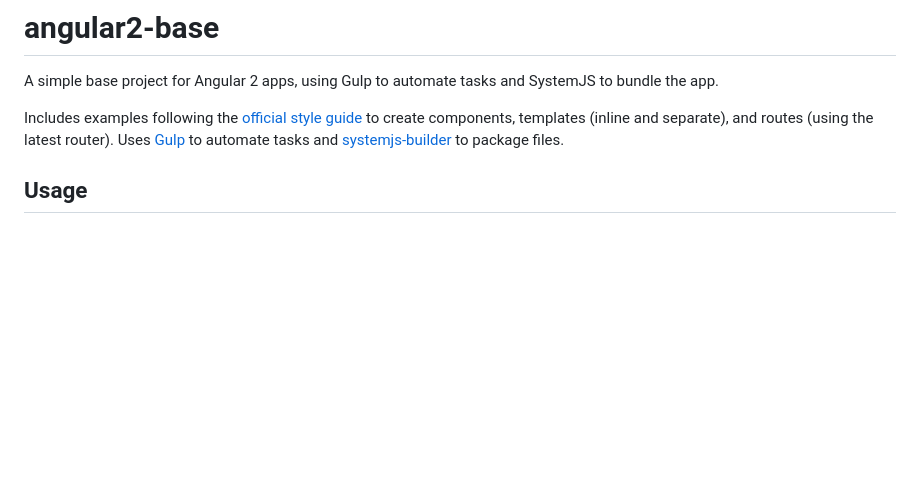
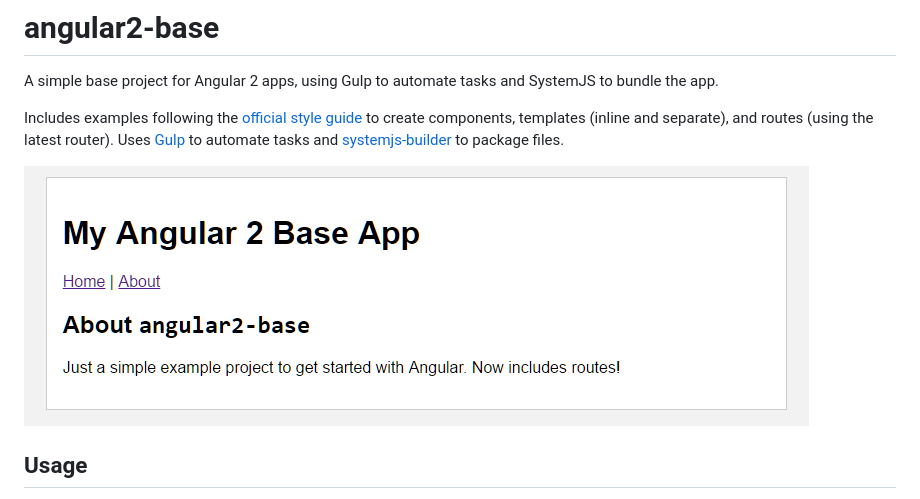
Before and after one commit to kiswa/angular2-base, a Markdown page: README.md, the part around the change. Drawn GitHub-style; pictures changed too: docs/demo.png (added); blank space fills up the shorter version.

Commit message:
Add screenshot

```diff
--- a/README.md
+++ b/README.md
@@ -3,6 +3,8 @@
 A simple base project for Angular 2 apps, using Gulp to automate tasks and SystemJS to bundle the app.
 
 Includes examples following the [official style guide](https://angular.io/docs/ts/latest/guide/style-guide.html) to create components, templates (inline and separate), and routes (using the latest router). Uses [Gulp](http://gulpjs.com/) to automate tasks and [systemjs-builder](https://github.com/systemjs/builder) to package files.
+
+![Demo View](./docs/demo.png)
 
 ## Usage
 
```
